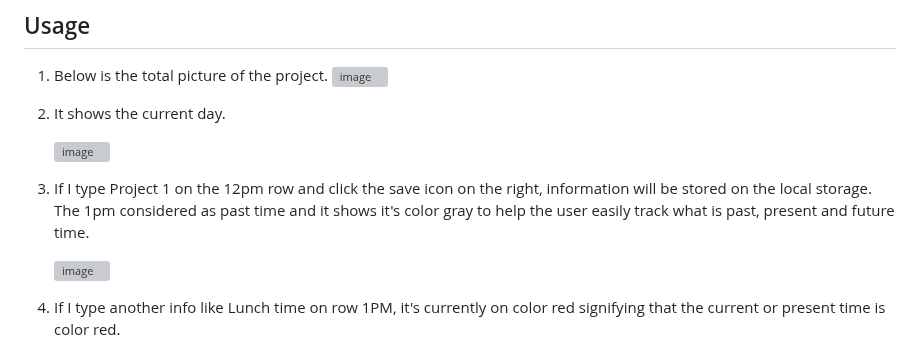
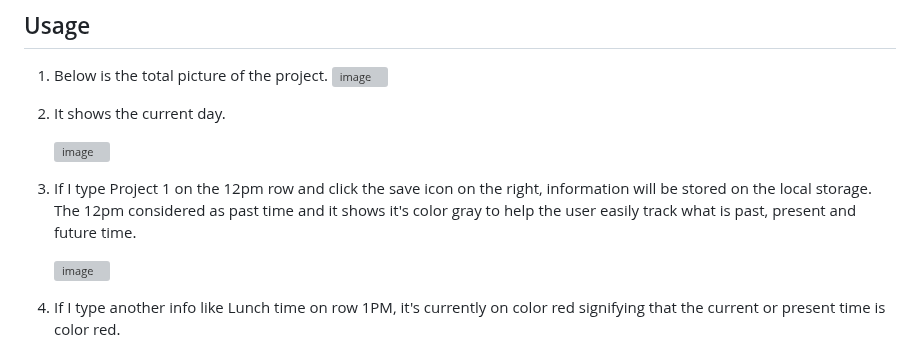
Before and after one commit to harold-fv/Work-Day-Scheduler, a Markdown page: README.md, the part around the change. GitHub-like rendering; grey boxes are pictures that could not be loaded.

```diff
--- a/README.md
+++ b/README.md
@@ -43,7 +43,7 @@ To install and use the Work Day Scheduler application, please follow these steps
 
    ![image](https://user-images.githubusercontent.com/120603153/227629964-17856577-7b8e-49d4-bd8d-cecd4f442468.png)
 
-3. If I type Project 1 on the 12pm row and click the save icon on the right, information will be stored on the local storage. The 1pm considered as past time and it shows it's color gray to help the user easily track what is past, present and future time.
+3. If I type Project 1 on the 12pm row and click the save icon on the right, information will be stored on the local storage. The 12pm considered as past time and it shows it's color gray to help the user easily track what is past, present and future time.
 
    ![image](https://user-images.githubusercontent.com/120603153/227630363-902c8264-08e7-4f43-8ce9-aa9b225af591.png)
 
```
